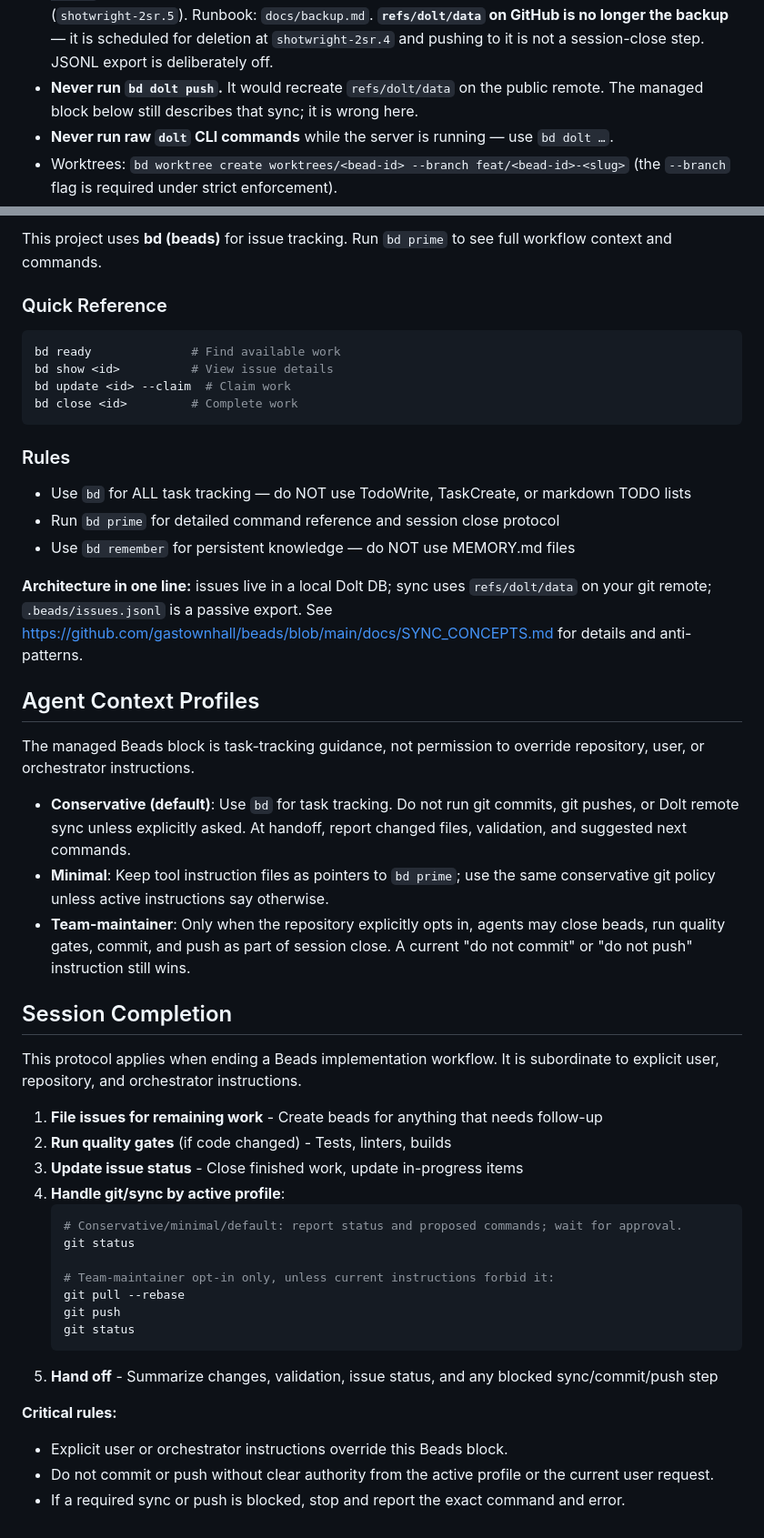
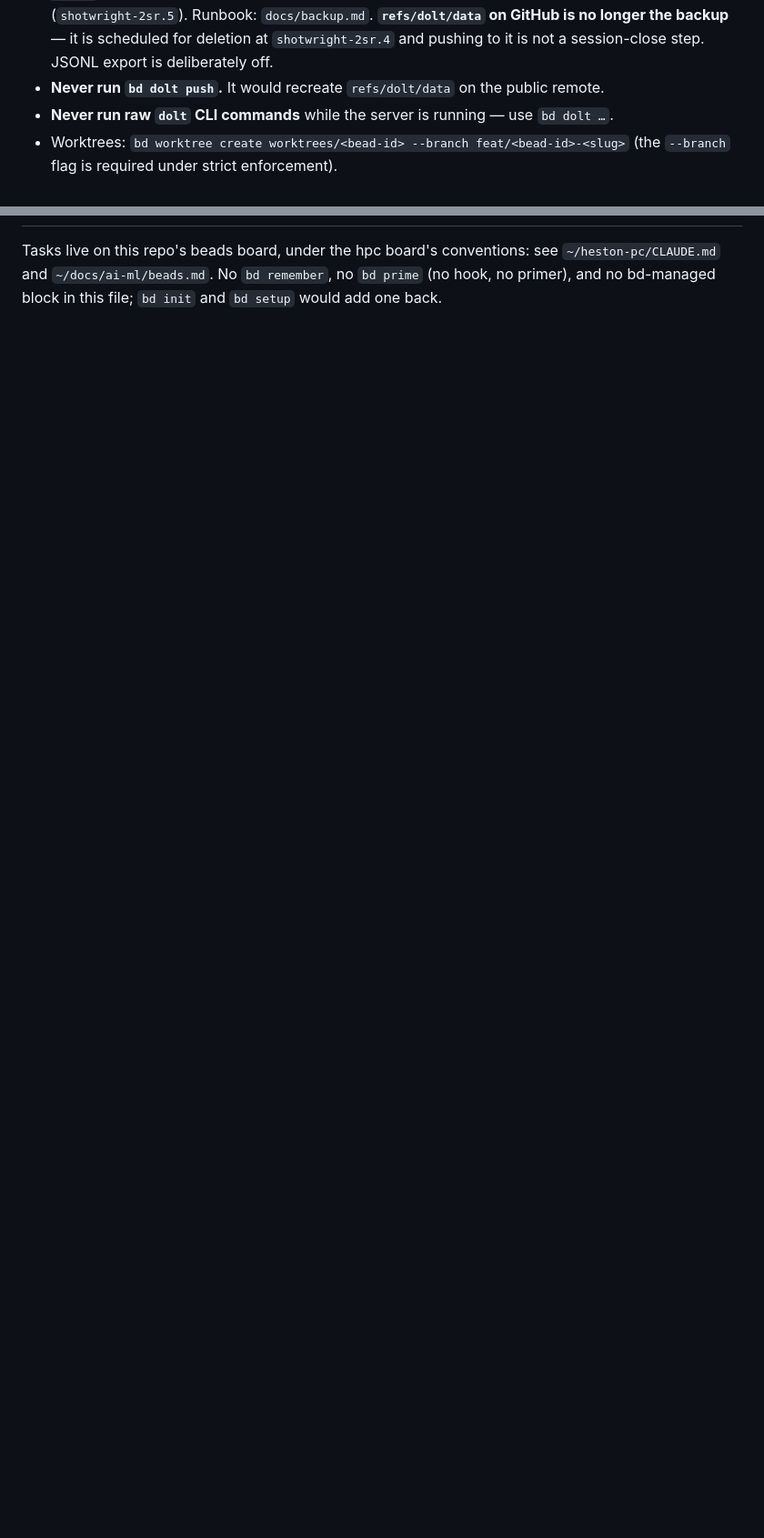
Before and after one commit to hestonhamilton/shotwright, a Markdown page: CLAUDE.md, 2 parts joined by grey strips. Shown at 91% size. Drawn GitHub-style; blank space fills up the shorter version.

Commit message:
docs(agents): replace the bd-managed beads block with a pointer
Machine-wide rule (heston-pc docs/ai-ml/beads.md): no bd prime, no bd-managed blocks in CLAUDE.md/AGENTS.md. The block sent agents to bd prime and bd remember and told them to push before done, which contradicts this repo's rules. Replaced with a short pointer to the hpc board conventions.

````diff
--- a/CLAUDE.md
+++ b/CLAUDE.md
@@ -66,7 +66,7 @@ auto-discovers the workspace from any worktree — run `bd <subcommand>` with no
   **`refs/dolt/data` on GitHub is no longer the backup** — it is scheduled for
   deletion at `shotwright-2sr.4` and pushing to it is not a session-close step.
   JSONL export is deliberately off.
-- **Never run `bd dolt push`.** It would recreate `refs/dolt/data` on the public remote. The managed block below still describes that sync; it is wrong here.
+- **Never run `bd dolt push`.** It would recreate `refs/dolt/data` on the public remote.
 - **Never run raw `dolt` CLI commands** while the server is running — use `bd dolt …`.
 - Worktrees: `bd worktree create worktrees/<bead-id> --branch feat/<bead-id>-<slug>`
   (the `--branch` flag is required under strict enforcement).
@@ -124,52 +123,5 @@ under `ENFORCEMENT=strict`.
 
-This project uses **bd (beads)** for issue tracking. Run `bd prime` to see full workflow context and commands.
-
-### Quick Reference
-
-```bash
-bd ready              # Find available work
-bd show <id>          # View issue details
-bd update <id> --claim  # Claim work
-bd close <id>         # Complete work
-```
-
-### Rules
-
-- Use `bd` for ALL task tracking — do NOT use TodoWrite, TaskCreate, or markdown TODO lists
-- Run `bd prime` for detailed command reference and session close protocol
-- Use `bd remember` for persistent knowledge — do NOT use MEMORY.md files
-
-**Architecture in one line:** issues live in a local Dolt DB; sync uses `refs/dolt/data` on your git remote; `.beads/issues.jsonl` is a passive export. See https://github.com/gastownhall/beads/blob/main/docs/SYNC_CONCEPTS.md for details and anti-patterns.
-
-## Agent Context Profiles
-
-The managed Beads block is task-tracking guidance, not permission to override repository, user, or orchestrator instructions.
-
-- **Conservative (default)**: Use `bd` for task tracking. Do not run git commits, git pushes, or Dolt remote sync unless explicitly asked. At handoff, report changed files, validation, and suggested next commands.
-- **Minimal**: Keep tool instruction files as pointers to `bd prime`; use the same conservative git policy unless active instructions say otherwise.
-- **Team-maintainer**: Only when the repository explicitly opts in, agents may close beads, run quality gates, commit, and push as part of session close. A current "do not commit" or "do not push" instruction still wins.
-
-## Session Completion
-
-This protocol applies when ending a Beads implementation workflow. It is subordinate to explicit user, repository, and orchestrator instructions.
-
-1. **File issues for remaining work** - Create beads for anything that needs follow-up
-2. **Run quality gates** (if code changed) - Tests, linters, builds
-3. **Update issue status** - Close finished work, update in-progress items
-4. **Handle git/sync by active profile**:
-   ```bash
-   # Conservative/minimal/default: report status and proposed commands; wait for approval.
-   git status
-
-   # Team-maintainer opt-in only, unless current instructions forbid it:
-   git pull --rebase
-   git push
-   git status
-   ```
-5. **Hand off** - Summarize changes, validation, issue status, and any blocked sync/commit/push step
-
-**Critical rules:**
-- Explicit user or orchestrator instructions override this Beads block.
-- Do not commit or push without clear authority from the active profile or the current user request.
-- If a required sync or push is blocked, stop and report the exact command and error.
-<!-- END BEADS INTEGRATION -->
+Tasks live on this repo's beads board, under the hpc board's conventions: see
+`~/heston-pc/CLAUDE.md` and `~/docs/ai-ml/beads.md`. No `bd remember`, no `bd prime`
+(no hook, no primer), and no bd-managed block in this file; `bd init` and `bd setup`
+would add one back.
````
Also changed, not shown: other parts of CLAUDE.md (+1 -2 lines).
